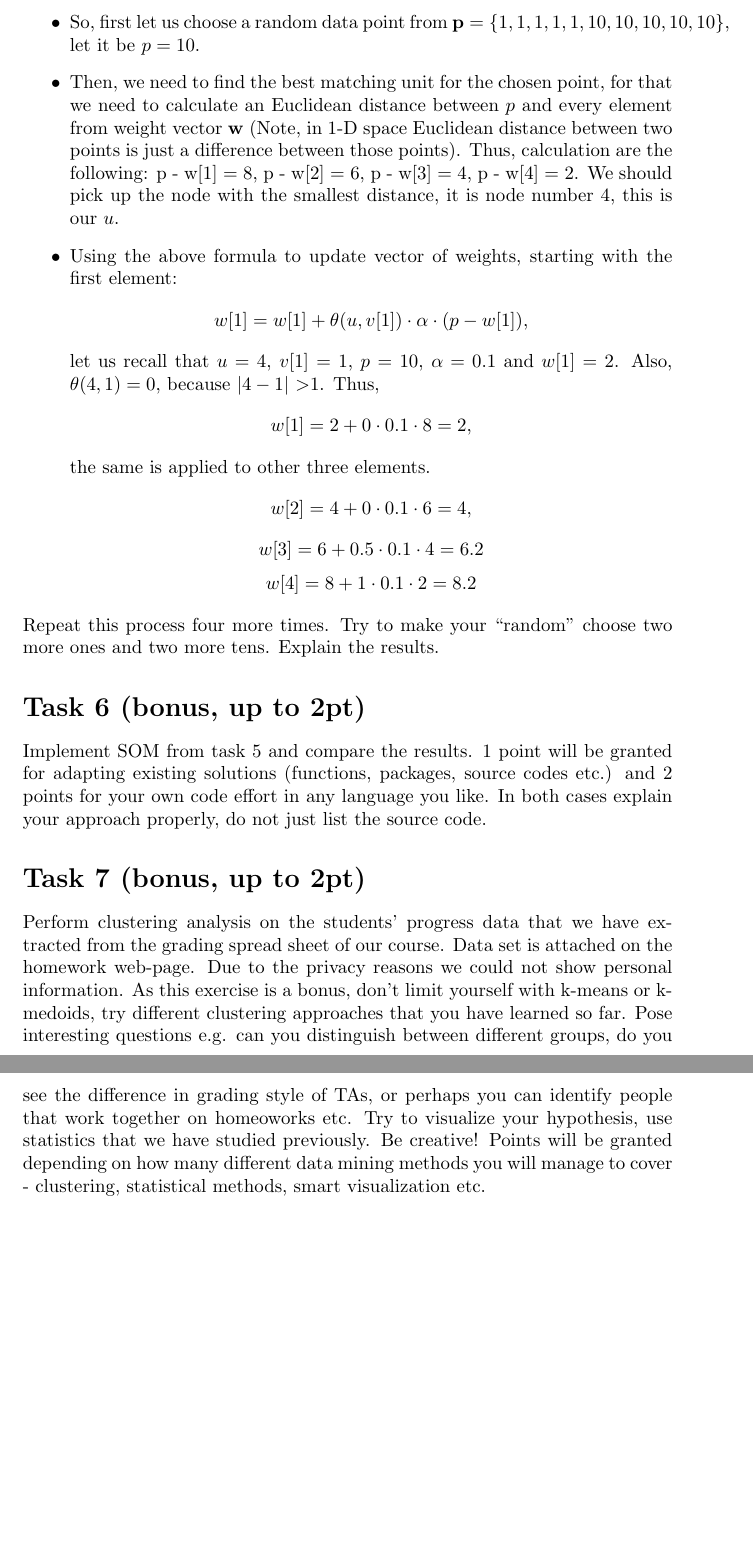
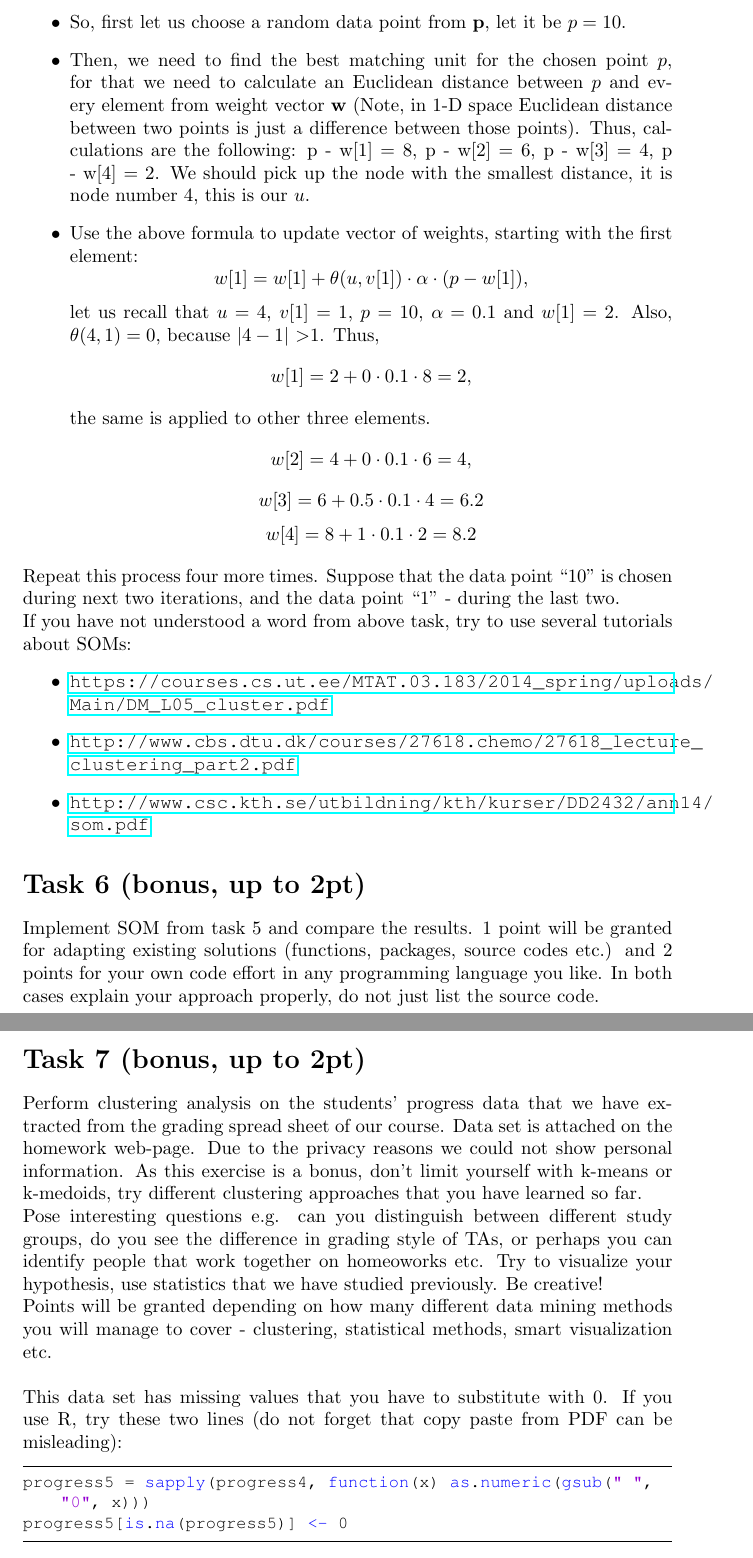
Before and after one commit to skyfallen/DataMining2014, a LaTeX problem sheet (HW6/practice6.tex): two parts of pages 3 and 4 of 4, joined at a grey line, cut so that both start at the same text, the shorter picture padded with empty space. Compiled offline with pdfLaTeX.

Commit message:
hopefully last update

```diff
--- a/HW6/practice6.tex
+++ b/HW6/practice6.tex
@@ -112,9 +112,9 @@ where, $u$ and $v[i]$ are the grid node coordinates \textbf{not  weights} and $\
 
 Here we will show how to perform first iteration, your task is to perform the rest four iterations and report resulting vector of grid node weights  $\textbf{w}$.
 \begin{itemize}
-\item So, first let us choose a random data point from $\textbf{p} = \{1,1,1,1,1,10,10,10,10,10\}$, let it be $p = 10$.
-\item Then, we need to find the best matching unit for the chosen point, for that we need to calculate an Euclidean distance between $p$ and every element from weight vector \textbf{w} (Note, in 1-D space Euclidean distance between two points is just a difference between those points). Thus, calculation are the following: p - w[1] = 8, p - w[2] = 6, p - w[3] = 4, p - w[4] = 2. We should pick up the node with the smallest distance, it is node number 4, this is our $u$.
-\item Using the above formula to update vector of weights, starting with the first element:
+\item So, first let us choose a random data point from $\textbf{p}$, let it be $p = 10$.
+\item Then, we need to find the best matching unit for the chosen point $p$, for that we need to calculate an Euclidean distance between $p$ and every element from weight vector \textbf{w} (Note, in 1-D space Euclidean distance between two points is just a difference between those points). Thus, calculations are the following: p - w[1] = 8, p - w[2] = 6, p - w[3] = 4, p - w[4] = 2. We should pick up the node with the smallest distance, it is node number 4, this is our $u$.
+\item Use the above formula to update vector of weights, starting with the first element:
 $$
 w[1] = w[1] + \theta(u, v[1])\cdot\alpha\cdot(p - w[1]),
 $$
@@ -133,12 +133,24 @@ $$
 w[4] = 8 + 1\cdot0.1\cdot2 = 8.2
 $$
 \end{itemize}
-Repeat this process four more times. Try to make your ``random'' choose two more ones and two more tens. Explain the results.
+Repeat this process four more times. Suppose that the data point ``10'' is chosen during next two iterations, and the data point ``1'' - during the last two.
+
+If you have not understood a word from above task, try to use several tutorials about SOMs:
+\begin{itemize}
+\item \url{https://courses.cs.ut.ee/MTAT.03.183/2014_spring/uploads/Main/DM_L05_cluster.pdf}
+\item \url{http://www.cbs.dtu.dk/courses/27618.chemo/27618_lecture_clustering_part2.pdf}
+\item \url{http://www.csc.kth.se/utbildning/kth/kurser/DD2432/ann14/som.pdf}
+\end{itemize}
 \section*{Task 6 (bonus, up to 2pt)}
-Implement SOM from task 5 and compare the results. 1 point will be granted for adapting existing solutions (functions, packages, source codes etc.) and 2 points for your own code effort in any language you like. In both cases explain your approach properly, do not just list the source code.
+Implement SOM from task 5 and compare the results. 1 point will be granted for adapting existing solutions (functions, packages, source codes etc.) and 2 points for your own code effort in any programming language you like. In both cases explain your approach properly, do not just list the source code.
 
 \section*{Task 7 (bonus, up to 2pt)}
-Perform clustering analysis on the students' progress data that we have extracted from the grading spread sheet of our course. Data set is attached on the homework web-page. Due to the privacy reasons we could not show personal information. As this exercise is a bonus, don't limit yourself with k-means or k-medoids, try different clustering approaches that you have learned so far.
-Pose interesting questions e.g. can you distinguish between different groups, do you see the difference in grading style of TAs, or perhaps you can identify people that work together on homeoworks etc. Try to visualize your hypothesis, use statistics that we have studied previously. Be creative!
-Points will be granted depending on how many different data mining methods you will manage to cover - clustering, statistical methods, smart visualization etc.
+Perform clustering analysis on the students' progress data that we have extracted from the grading spread sheet of our course. Data set is attached on the homework web-page. Due to the privacy reasons we could not show personal information. As this exercise is a bonus, don't limit yourself with k-means or k-medoids, try different clustering approaches that you have learned so far. \\
+Pose interesting questions e.g. can you distinguish between different study groups, do you see the difference in grading style of TAs, or perhaps you can identify people that work together on homeoworks etc. Try to visualize your hypothesis, use statistics that we have studied previously. Be creative!\\
+Points will be granted depending on how many different data mining methods you will manage to cover - clustering, statistical methods, smart visualization etc.\\\\
+This data set has missing values that you have to substitute with 0. If you use R, try these two lines (do not forget that copy paste from PDF can be misleading):
+\begin{lstlisting}
+progress5 = sapply(progress4, function(x) as.numeric(gsub(" ", "0", x)))
+progress5[is.na(progress5)] <- 0
+\end{lstlisting}
 \end{document}
```
Also changed, not shown: HW6/practice6.pdf, HW6/practice6.tex (6 more changed lines).
